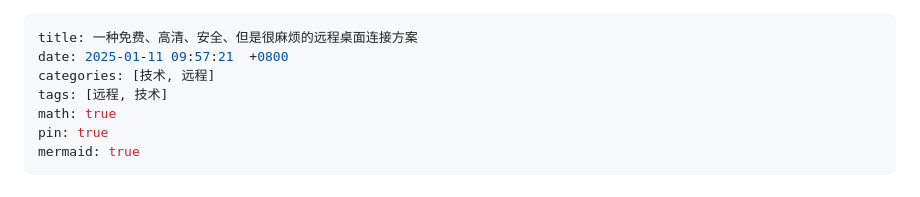
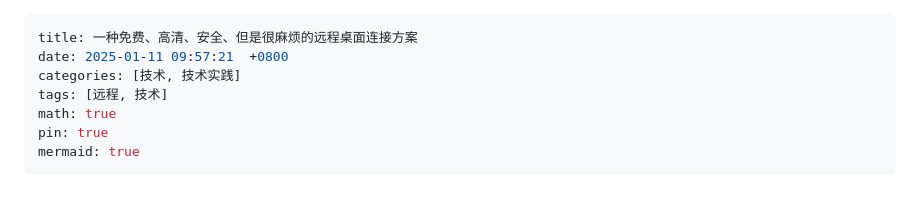
Before and after one commit to aorangehc/aorangehc.github.io, a Markdown page: _posts/2025-01-11-一种免费、高清、安全、但是很麻烦的远程桌面连接方案.md, the part around the change. Rendered like a GitHub page.

```diff
--- a/_posts/2025-01-11-一种免费、高清、安全、但是很麻烦的远程桌面连接方案.md
+++ b/_posts/2025-01-11-一种免费、高清、安全、但是很麻烦的远程桌面连接方案.md
@@ -1,7 +1,7 @@
 ---
 title: 一种免费、高清、安全、但是很麻烦的远程桌面连接方案
 date: 2025-01-11 09:57:21  +0800
-categories: [技术, 远程]
+categories: [技术, 技术实践]
 tags: [远程, 技术]
 math: true
 pin: true
```
Also changed, not shown: _posts/2025-10-28-kamacoder大厂笔试真题--25年拼多多笔试真题0310.md (added, +132 -0 lines).
